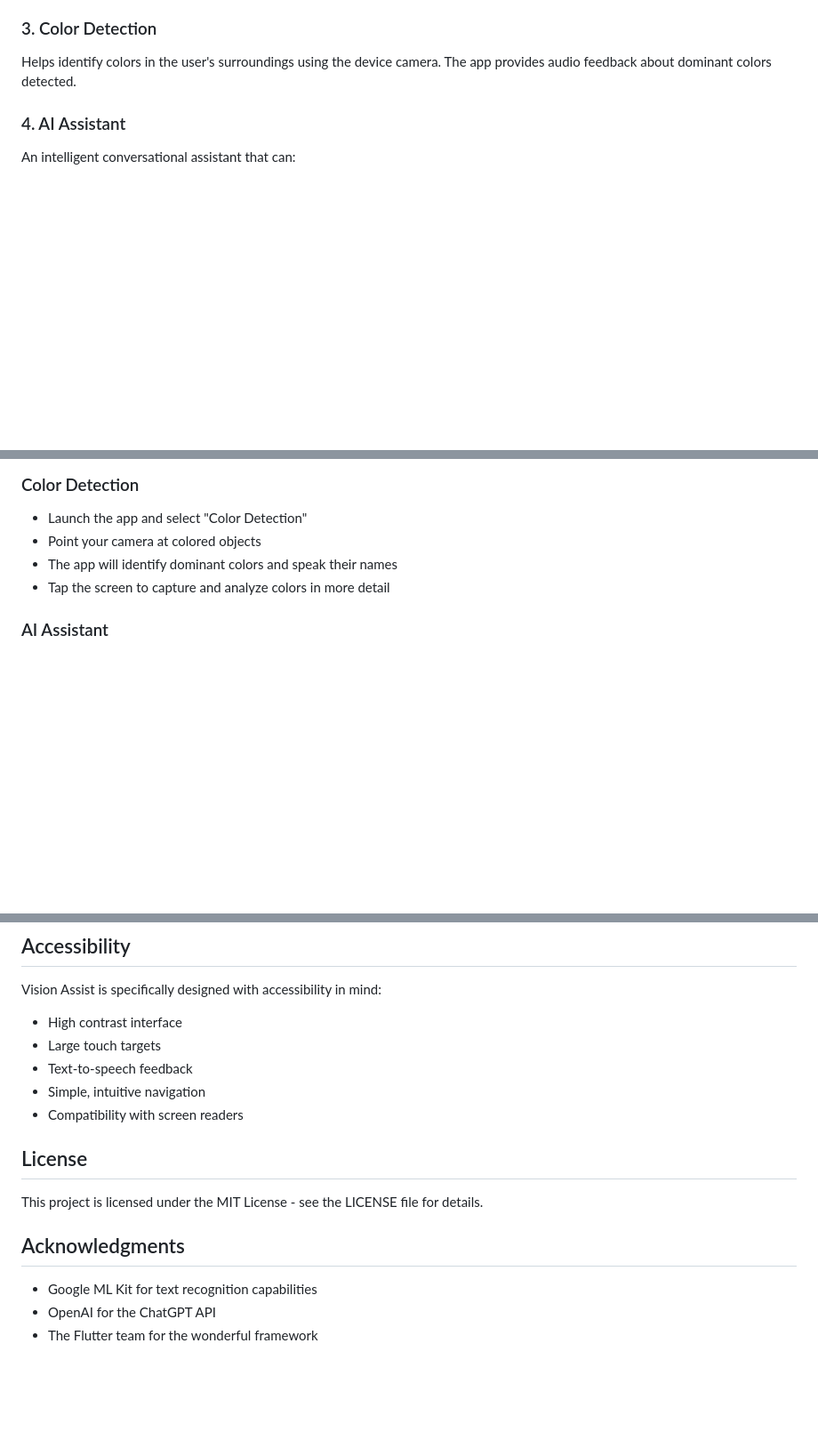
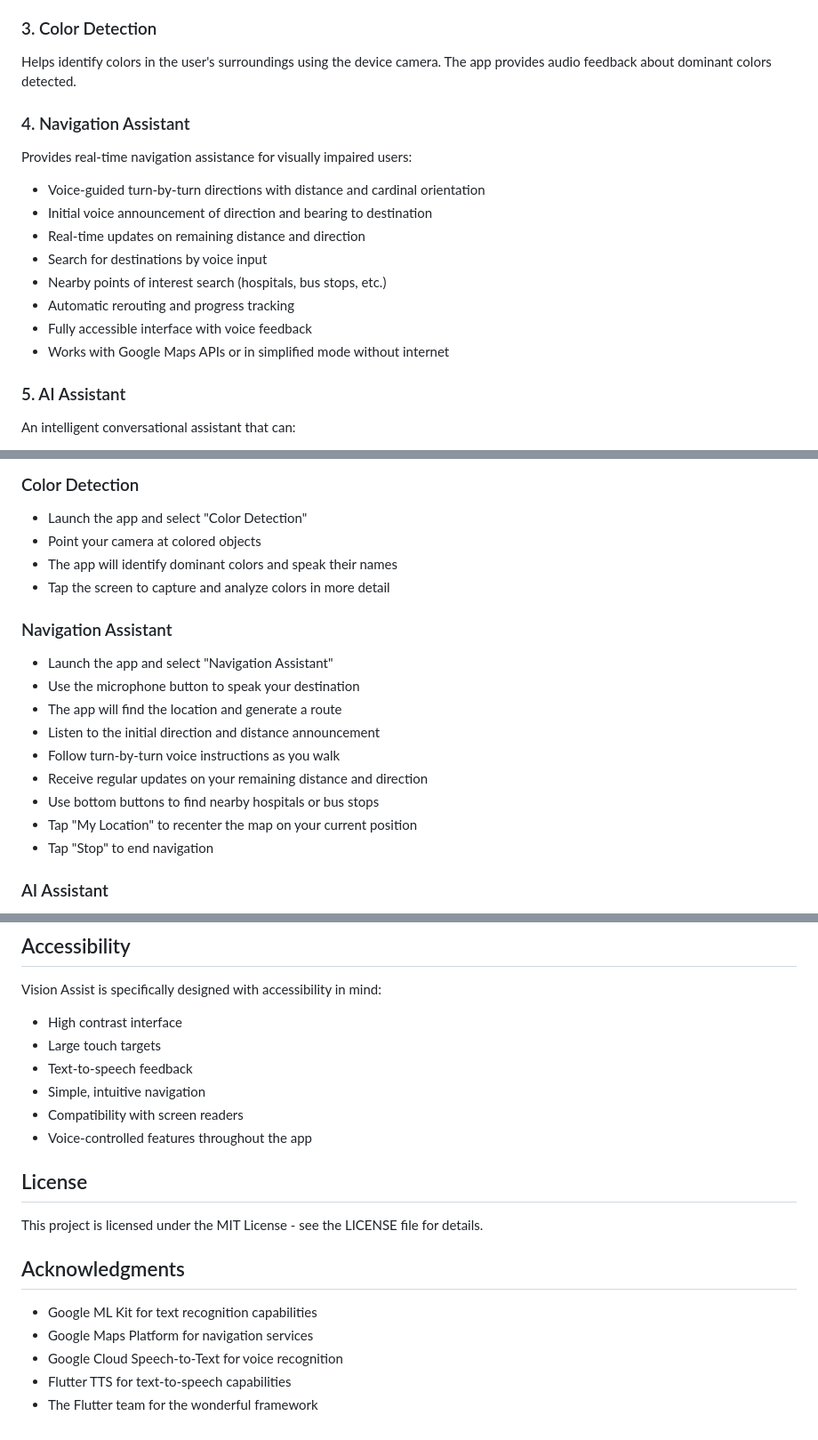
Before and after one commit to Cyb3rWr4i7h/Vision-Assist-App, a Markdown page: README.md, 3 parts joined by grey strips. Shown: that part at 89% size. Drawn GitHub-style; blank space fills up the shorter version.

Commit message:
Update README with navigation feature details

```diff
--- a/README.md
+++ b/README.md
@@ -18,7 +18,18 @@ Identifies and reads text from printed materials, signs, or displays. Users can:
 ### 3. Color Detection
 Helps identify colors in the user's surroundings using the device camera. The app provides audio feedback about dominant colors detected.
 
-### 4. AI Assistant
+### 4. Navigation Assistant
+Provides real-time navigation assistance for visually impaired users:
+- Voice-guided turn-by-turn directions with distance and cardinal orientation
+- Initial voice announcement of direction and bearing to destination
+- Real-time updates on remaining distance and direction
+- Search for destinations by voice input
+- Nearby points of interest search (hospitals, bus stops, etc.)
+- Automatic rerouting and progress tracking
+- Fully accessible interface with voice feedback
+- Works with Google Maps APIs or in simplified mode without internet
+
+### 5. AI Assistant
 An intelligent conversational assistant that can:
 - Answer questions about the user's environment
 - Provide contextual help with other app features
@@ -76,6 +88,17 @@ An intelligent conversational assistant that can:
 - The app will identify dominant colors and speak their names
 - Tap the screen to capture and analyze colors in more detail
 
+### Navigation Assistant
+- Launch the app and select "Navigation Assistant"
+- Use the microphone button to speak your destination
+- The app will find the location and generate a route
+- Listen to the initial direction and distance announcement
+- Follow turn-by-turn voice instructions as you walk
+- Receive regular updates on your remaining distance and direction
+- Use bottom buttons to find nearby hospitals or bus stops
+- Tap "My Location" to recenter the map on your current position
+- Tap "Stop" to end navigation
+
 ### AI Assistant
 - Launch the app and select "AI Assistant"
 - Type a question or tap the microphone for voice input
@@ -90,6 +113,7 @@ Vision Assist is specifically designed with accessibility in mind:
 - Text-to-speech feedback
 - Simple, intuitive navigation
 - Compatibility with screen readers
+- Voice-controlled features throughout the app
 
 ## License
 
@@ -98,5 +122,7 @@ This project is licensed under the MIT License - see the LICENSE file for detail
 ## Acknowledgments
 
 - Google ML Kit for text recognition capabilities
-- OpenAI for the ChatGPT API
+- Google Maps Platform for navigation services
+- Google Cloud Speech-to-Text for voice recognition
+- Flutter TTS for text-to-speech capabilities
 - The Flutter team for the wonderful framework
```
Also changed, not shown: other parts of README.md (+2 -1 lines).
